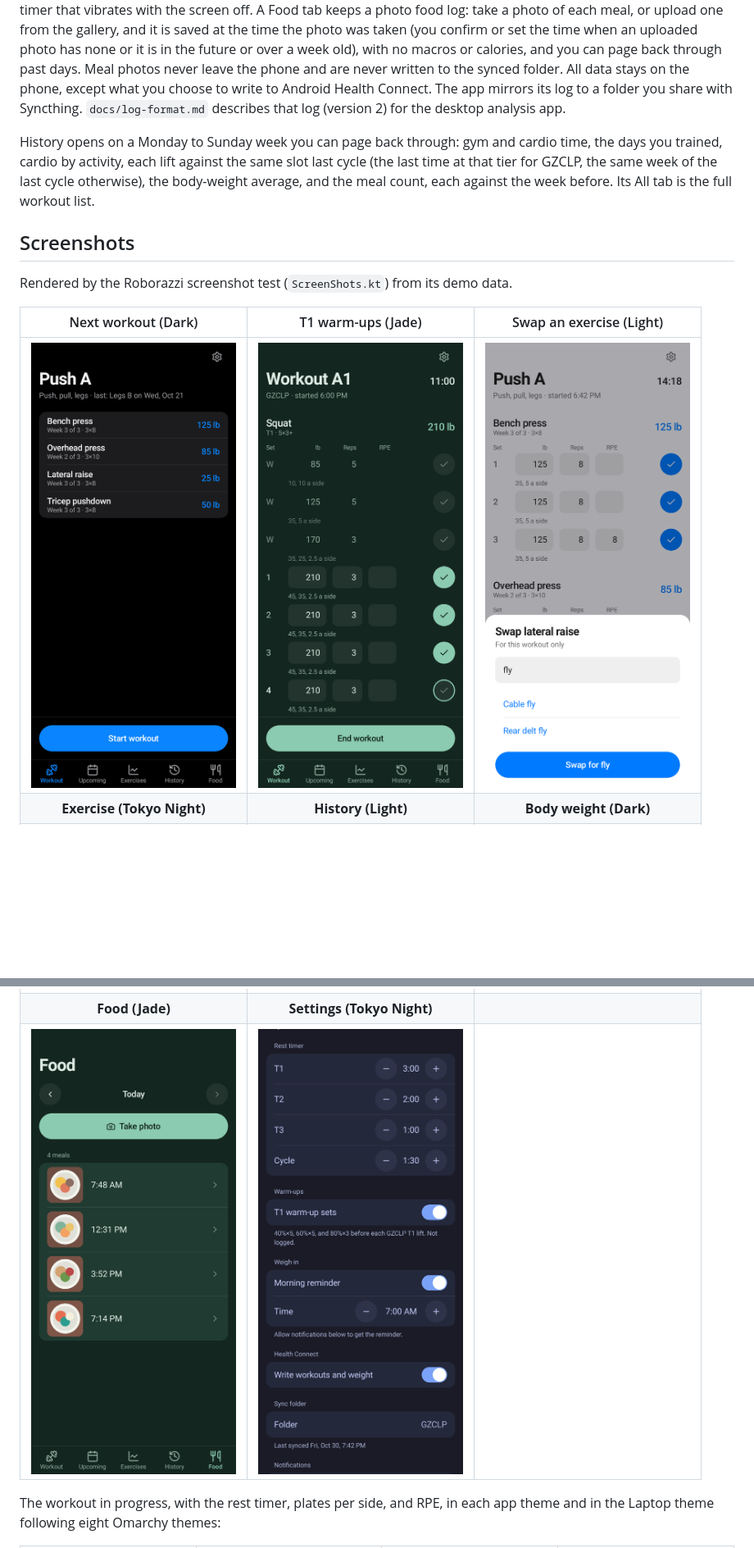
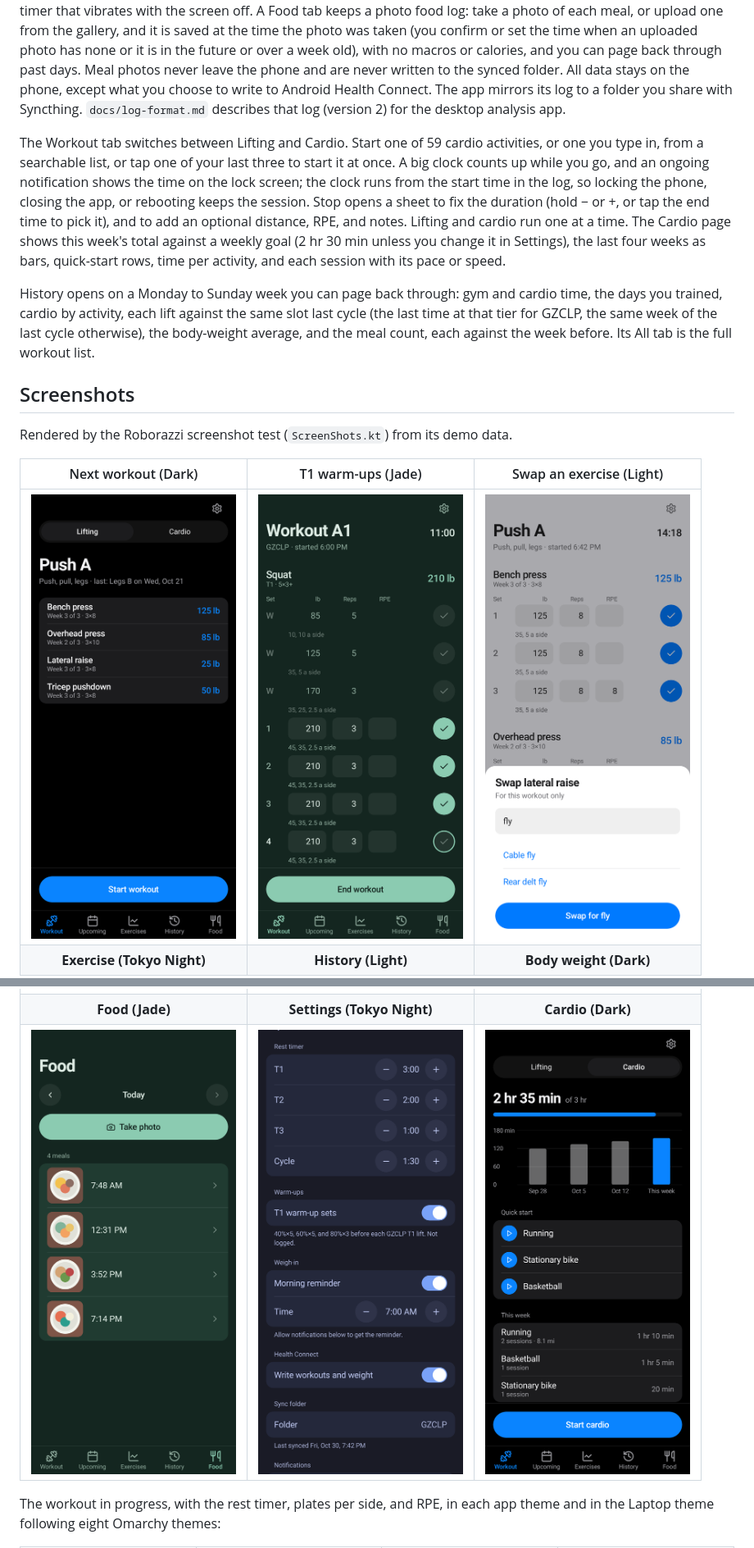
Before and after one commit to ericxu1070/workout-tracker, a Markdown page: README.md, 2 parts joined by grey strips. Shown at 82% size. Rendered like a GitHub page; pictures changed too: docs/images/cardio.png (added), docs/images/workout.png; blank space fills up the shorter version.

```diff
--- a/README.md
+++ b/README.md
@@ -3,6 +3,8 @@
 An Android workout tracker with six programs: GZCLP (4 days, A1, B1, A2, B2), Bro split (5 days), Push, pull, legs (6 days), Upper, lower (4 days), Full body (3 days), and Chest, back, legs (3 days). GZCLP runs its T1, T2, and T3 progression with stage changes and resets. Every other program runs a 3-week cycle per exercise: 3×12, then 3×10 one step heavier, then 3×8 two steps heavier, then back to 3×12 at 5 lb over the last cycle's base if every heavy set reached 8.
 
 The app logs a weight and reps for every set, shows the next eight workouts and a month of past ones, charts each exercise's top set and estimated 1RM, tracks body weight (each morning's first weigh-in, a 7-day average, and a daily reminder set in Settings) so each lift can also chart its estimated 1RM as a multiple of body weight, and runs a rest timer that vibrates with the screen off. A Food tab keeps a photo food log: take a photo of each meal, or upload one from the gallery, and it is saved at the time the photo was taken (you confirm or set the time when an uploaded photo has none or it is in the future or over a week old), with no macros or calories, and you can page back through past days. Meal photos never leave the phone and are never written to the synced folder. All data stays on the phone, except what you choose to write to Android Health Connect. The app mirrors its log to a folder you share with Syncthing. `docs/log-format.md` describes that log (version 2) for the desktop analysis app.
+
+The Workout tab switches between Lifting and Cardio. Start one of 59 cardio activities, or one you type in, from a searchable list, or tap one of your last three to start it at once. A big clock counts up while you go, and an ongoing notification shows the time on the lock screen; the clock runs from the start time in the log, so locking the phone, closing the app, or rebooting keeps the session. Stop opens a sheet to fix the duration (hold − or +, or tap the end time to pick it), and to add an optional distance, RPE, and notes. Lifting and cardio run one at a time. The Cardio page shows this week's total against a weekly goal (2 hr 30 min unless you change it in Settings), the last four weeks as bars, quick-start rows, time per activity, and each session with its pace or speed.
 
 History opens on a Monday to Sunday week you can page back through: gym and cardio time, the days you trained, cardio by activity, each lift against the same slot last cycle (the last time at that tier for GZCLP, the same week of the last cycle otherwise), the body-weight average, and the meal count, each against the week before. Its All tab is the full workout list.
 
@@ -15,8 +17,8 @@ Rendered by the Roborazzi screenshot test (`ScreenShots.kt`) from its demo data.
 | <img src="docs/images/workout.png" width="250" alt="Next workout screen"> | <img src="docs/images/warmups.png" width="250" alt="GZCLP T1 warm-up sets with plates per side"> | <img src="docs/images/swap.png" width="250" alt="Sheet to swap an exercise for one workout"> |
 | **Exercise (Tokyo Night)** | **History (Light)** | **Body weight (Dark)** |
 | <img src="docs/images/exercise.png" width="250" alt="Exercise detail with estimated 1RM chart"> | <img src="docs/images/history.png" width="250" alt="Workout history"> | <img src="docs/images/body-weight.png" width="250" alt="Body weight with 7-day average"> |
-| **Food (Jade)** | **Settings (Tokyo Night)** |  |
-| <img src="docs/images/food.png" width="250" alt="Food log: today's meal photos with their times"> | <img src="docs/images/settings.png" width="250" alt="Settings: warm-ups, weigh-in reminder, Health Connect, sync folder"> |  |
+| **Food (Jade)** | **Settings (Tokyo Night)** | **Cardio (Dark)** |
+| <img src="docs/images/food.png" width="250" alt="Food log: today's meal photos with their times"> | <img src="docs/images/settings.png" width="250" alt="Settings: warm-ups, weigh-in reminder, Health Connect, sync folder"> | <img src="docs/images/cardio.png" width="250" alt="Cardio page: this week against the goal, four weeks of bars, quick start, and sessions"> |
 
 The workout in progress, with the rest timer, plates per side, and RPE, in each app theme and in the Laptop theme following eight Omarchy themes:
 
```
Also changed, not shown: other parts of README.md (+1 -0 lines), 15 other files.
